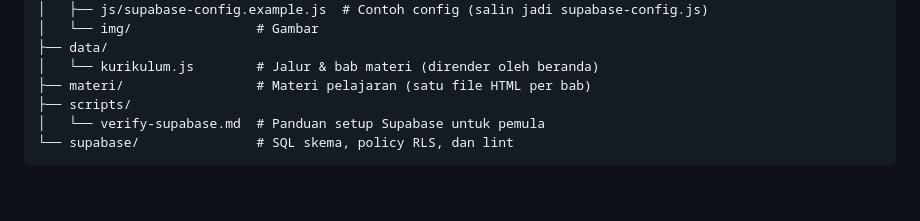
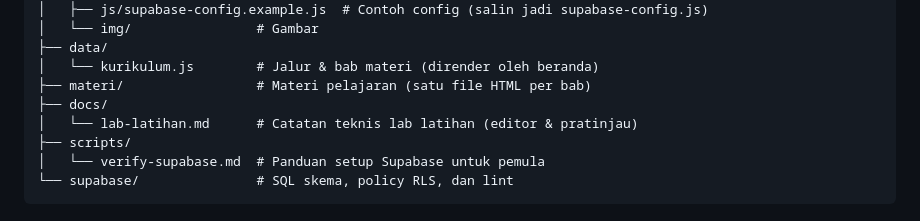
Before and after one commit to Napoleon-Fibonacci/webiko, a Markdown page: README.md, the part around the change. Drawn GitHub-style; blank space fills up the shorter version.

```diff
--- a/README.md
+++ b/README.md
@@ -24,6 +24,8 @@ Website pembelajaran untuk anak sekolah yang ingin belajar membuat website dari
 ├── data/
 │   └── kurikulum.js        # Jalur & bab materi (dirender oleh beranda)
 ├── materi/                 # Materi pelajaran (satu file HTML per bab)
+├── docs/
+│   └── lab-latihan.md      # Catatan teknis lab latihan (editor & pratinjau)
 ├── scripts/
 │   └── verify-supabase.md  # Panduan setup Supabase untuk pemula
 └── supabase/               # SQL skema, policy RLS, dan lint
```
Also changed, not shown: docs/lab-latihan.md (added, +122 -0 lines).
